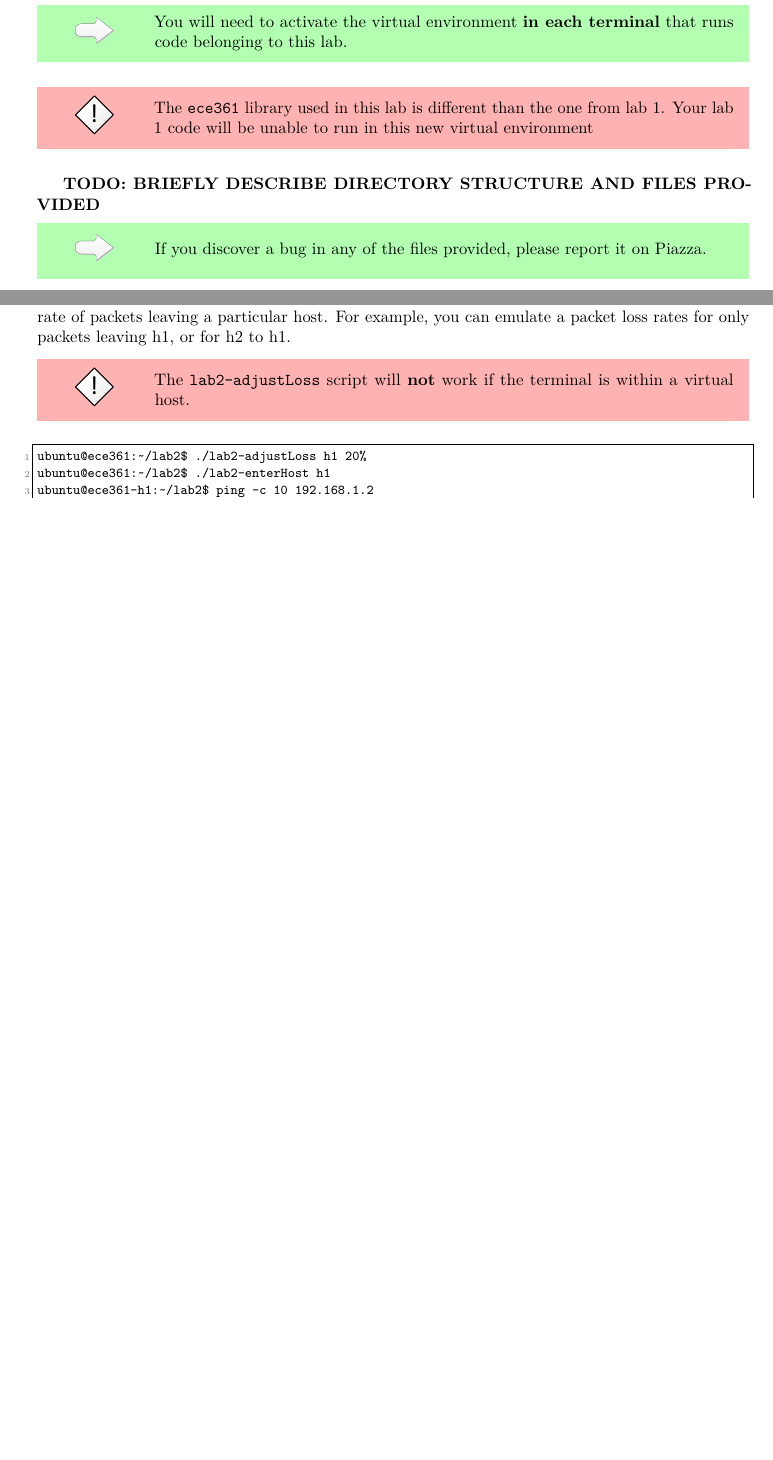
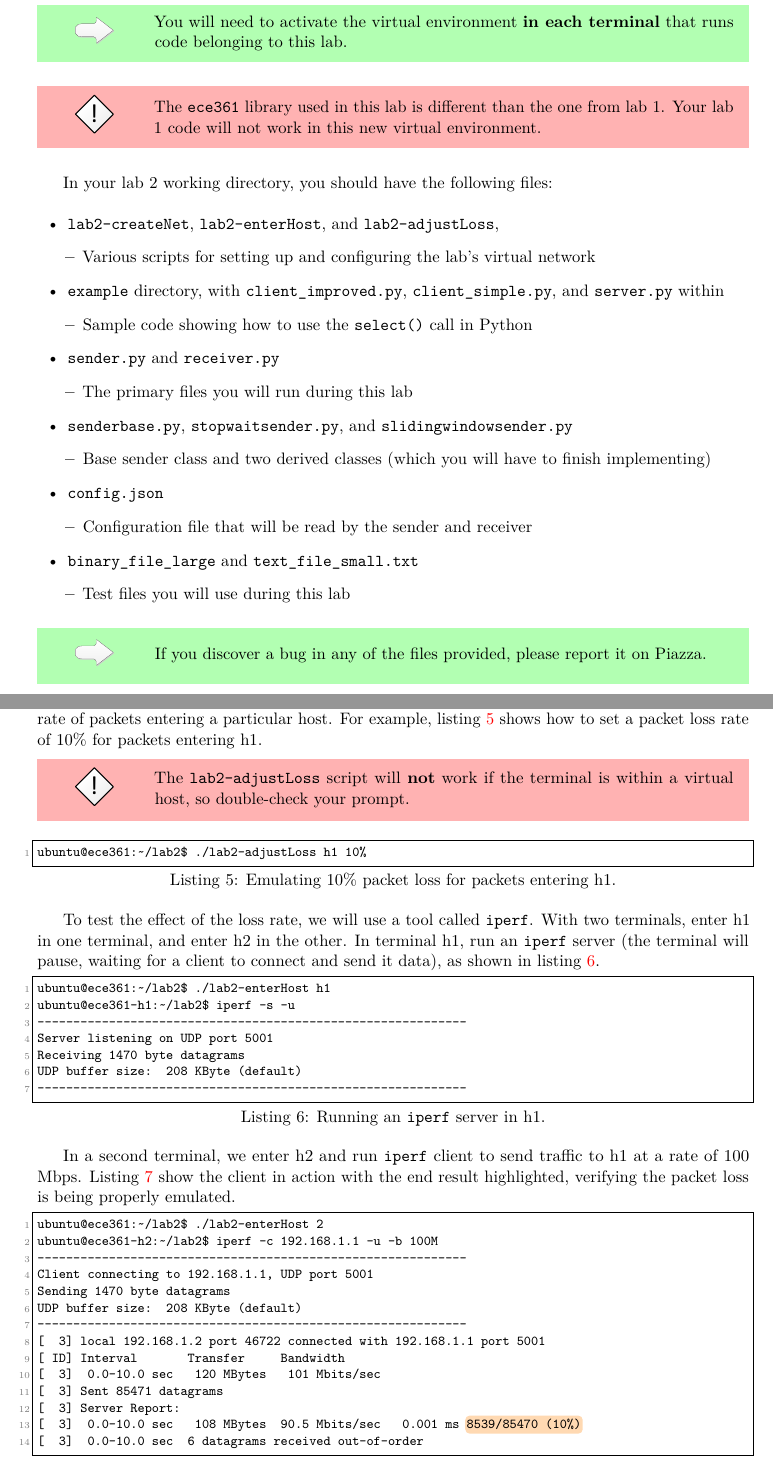
Before and after one commit to t-lin/ECE361-handouts, a LaTeX document (lab2/lab2.tex): two parts of pages 2 and 3 of 12 before the commit and two parts of pages 2 and 4 of 13 after it, joined at a grey line, cut so that both start at the same text, the shorter picture padded with empty space. Compiled offline with pdfLaTeX.

Commit message:
1) ARQ handout: Added overview of files in the working directory 2) ARQ handout: Replaced packet loss example using iperf (previously used ping)

```diff
--- a/lab2/lab2.tex
+++ b/lab2/lab2.tex
@@ -52,10 +52,40 @@ To activate the virtual environment, run the \texttt{source} command as shown in
 You should see a \texttt{(.venv)} appear in your prompt, confirming the environment is activated.
 \point{You will need to activate the virtual environment \textbf{in each terminal} that runs code belonging to this lab.}
 
-\warn{The \texttt{ece361} library used in this lab is different than the one from lab 1. Your lab 1 code will be unable to run in this new virtual environment}
+\warn{The \texttt{ece361} library used in this lab is different than the one from lab 1. Your lab 1 code will not work in this new virtual environment.}
 
-\textbf{TODO: BRIEFLY DESCRIBE DIRECTORY STRUCTURE AND FILES PROVIDED}
-%You should also notice two sub-directories under the working directory, named \texttt{track1} and \texttt{track2}. These provide the tutorial and starter code for the work you will do in sections~\ref{sec:track1} and~\ref{sec:track2}, respectively.
+In your lab \thelab~working directory, you should have the following files:
+\begin{itemize}
+    \item \texttt{lab2-createNet}, \texttt{lab2-enterHost}, and \texttt{lab2-adjustLoss},
+        \begin{itemize}
+            \item Various scripts for setting up and configuring the lab's virtual network
+        \end{itemize}
+
+    \item \texttt{example} directory, with \texttt{client\_improved.py}, \texttt{client\_simple.py}, and \texttt{server.py} within
+        \begin{itemize}
+            \item Sample code showing how to use the \texttt{select()} call in Python
+        \end{itemize}
+
+    \item \texttt{sender.py} and \texttt{receiver.py}
+        \begin{itemize}
+            \item The primary files you will run during this lab
+        \end{itemize}
+
+    \item \texttt{senderbase.py}, \texttt{stopwaitsender.py}, and \texttt{slidingwindowsender.py}
+        \begin{itemize}
+            \item Base sender class and two derived classes (which you will have to finish implementing)
+        \end{itemize}
+
+    \item \texttt{config.json}
+        \begin{itemize}
+            \item Configuration file that will be read by the sender and receiver
+        \end{itemize}
+
+    \item \texttt{binary\_file\_large} and \texttt{text\_file\_small.txt}
+        \begin{itemize}
+            \item Test files you will use during this lab
+        \end{itemize}
+\end{itemize}
 
 \point{If you discover a bug in any of the files provided, please report it on Piazza.}
 
@@ -131,14 +161,23 @@ rtt min/avg/max/mdev = 0.046/0.059/0.076/0.013 ms
 \subsection{Emulating Packet Loss}
 %-------------------------------------------------------------------------------------------------
 To see the effects of ARQ, we need an unreliable channel between the two virtual hosts.
-To emulate packet loss, we have provided a script called \texttt{lab2-adjustLoss} which allows you to control the loss rate of packets leaving a particular host.
-For example, you can emulate a packet loss rates for only packets leaving h1, or for h2 to h1.
+To emulate packet loss, we have provided a script called \texttt{lab2-adjustLoss} which allows you to control the loss rate of packets entering a particular host.
+For example, listing~\ref{lst:adjust-loss} shows how to set a packet loss rate of 10\% for packets entering h1.
 
-\warn{The \texttt{lab2-adjustLoss} script will \textbf{not} work if the terminal is within a virtual host.}
+\warn{The \texttt{lab2-adjustLoss} script will \textbf{not} work if the terminal is within a virtual host, so double-check your prompt.}
 
-\begin{lstlisting}[style=ece361shell, caption={Emulating packet loss.}, label={lst:adjust-loss}]
-ubuntu@ece361:~/lab2$ ./lab2-adjustLoss h1 20%
+\begin{lstlisting}[style=ece361shell, caption={Emulating 10\% packet loss for packets entering h1.}, label={lst:adjust-loss}]
+ubuntu@ece361:~/lab2$ ./lab2-adjustLoss h1 10%
+\end{lstlisting}
+
+To test the effect of the loss rate, we will use a tool called \texttt{iperf}.
+With two terminals, enter h1 in one terminal, and enter h2 in the other.
+In terminal h1, run an \texttt{iperf} server (the terminal will pause, waiting for a client to connect and send it data), as shown in listing~\ref{lst:iperf-server}.
+
+\begin{lstlisting}[style=ece361shell, caption={Running an \texttt{iperf} server in h1.}, label={lst:iperf-server}]
 ubuntu@ece361:~/lab2$ ./lab2-enterHost h1
-ubuntu@ece361-h1:~/lab2$ ping -c 10 192.168.1.2
-PING 192.168.1.2 (192.168.1.2) 56(84) bytes of data.
-64 bytes from 192.168.1.2: icmp_seq=2 ttl=64 time=0.932 ms
+ubuntu@ece361-h1:~/lab2$ iperf -s -u
+------------------------------------------------------------
+Server listening on UDP port 5001
+Receiving 1470 byte datagrams
+UDP buffer size:  208 KByte (default)
@@ -157,3 +188,25 @@ rtt min/avg/max/mdev = 0.039/0.179/0.932/0.288 ms
+In a second terminal, we enter h2 and run \texttt{iperf} client to send traffic to h1 at a rate of 100 Mbps.
+Listing~\ref{lst:iperf-client} show the client in action with the end result highlighted, verifying the packet loss is being properly emulated.
+
+\begin{lstlisting}[style=ece361shell, caption={Running an \texttt{iperf} client in h2.}, label={lst:iperf-client}]
+ubuntu@ece361:~/lab2$ ./lab2-enterHost 2
+ubuntu@ece361-h2:~/lab2$ iperf -c 192.168.1.1 -u -b 100M
+------------------------------------------------------------
+Client connecting to 192.168.1.1, UDP port 5001
+Sending 1470 byte datagrams
+UDP buffer size:  208 KByte (default)
+------------------------------------------------------------
+[  3] local 192.168.1.2 port 46722 connected with 192.168.1.1 port 5001
+[ ID] Interval       Transfer     Bandwidth
+[  3]  0.0-10.0 sec   120 MBytes   101 Mbits/sec
+[  3] Sent 85471 datagrams
+[  3] Server Report:
+[  3]  0.0-10.0 sec   108 MBytes  90.5 Mbits/sec   0.001 ms (@"\btHL 8539/85470 (10\%)"@)
+[  3]  0.0-10.0 sec  6 datagrams received out-of-order
+\end{lstlisting}
+
+After this test, you may kill the \texttt{iperf} server in the h1 terminal by pressing Ctrl+C.
+
 
 %-------------------------------------------------------------------------------------------------
 \section{Library Overview}
```
Also changed, not shown: lab2/lab2.tex (16 more changed lines).
